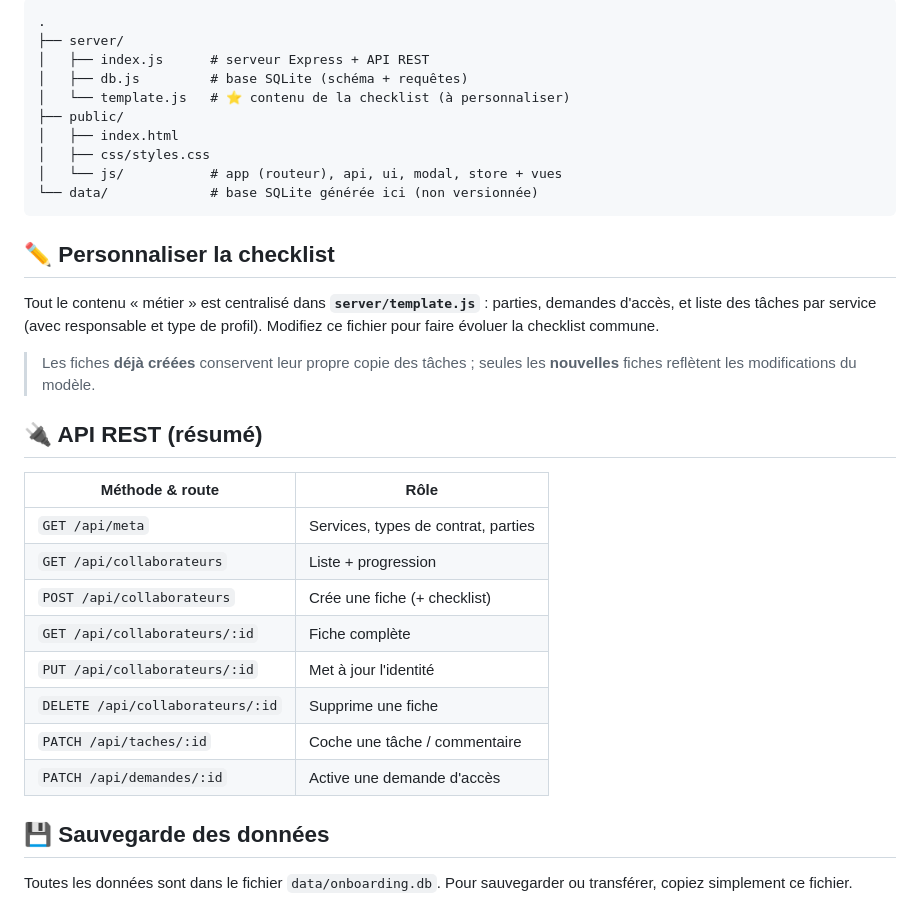
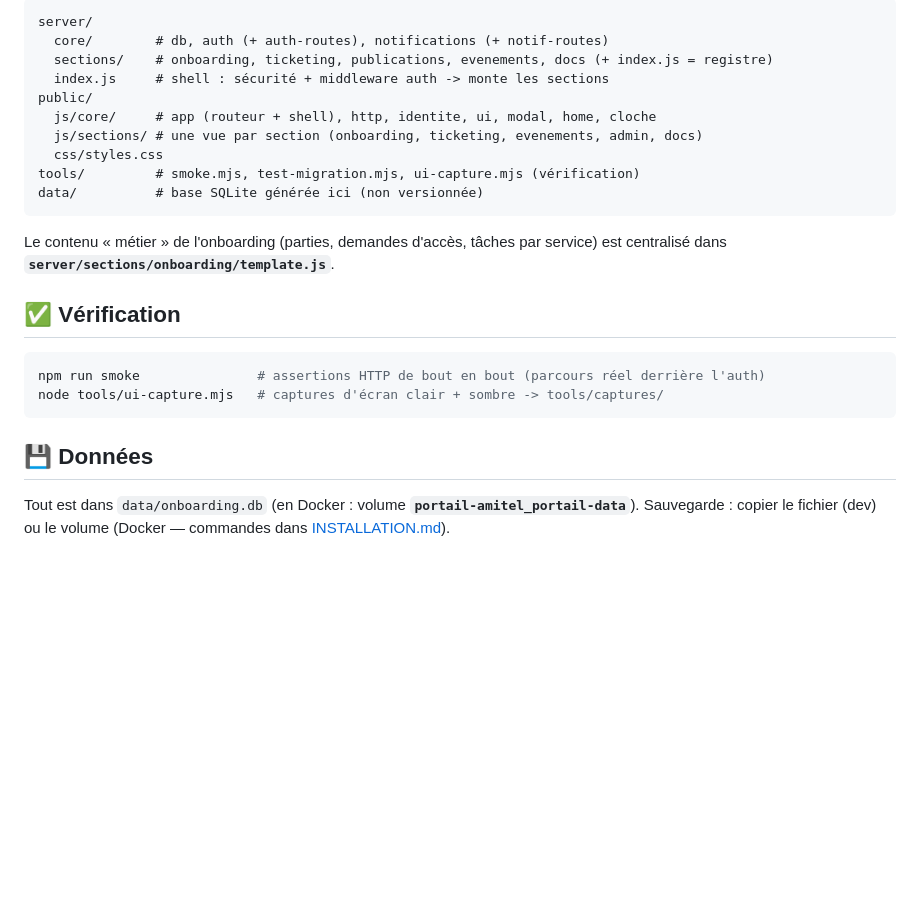
Before and after one commit to Raphi52/intranet, a Markdown page: README.md, the part around one of its changes. Drawn GitHub-style; blank space fills up the shorter version.

````diff
--- a/README.md
+++ b/README.md
@@ -97,40 +93,29 @@ docker run --rm -v portail-data:/data -v "$PWD":/sortie alpine \
 
 ```
-.
-├── server/
-│   ├── index.js      # serveur Express + API REST
-│   ├── db.js         # base SQLite (schéma + requêtes)
-│   └── template.js   # ⭐ contenu de la checklist (à personnaliser)
-├── public/
-│   ├── index.html
-│   ├── css/styles.css
-│   └── js/           # app (routeur), api, ui, modal, store + vues
-└── data/             # base SQLite générée ici (non versionnée)
+server/
+  core/        # db, auth (+ auth-routes), notifications (+ notif-routes)
+  sections/    # onboarding, ticketing, publications, evenements, docs (+ index.js = registre)
+  index.js     # shell : sécurité + middleware auth -> monte les sections
+public/
+  js/core/     # app (routeur + shell), http, identite, ui, modal, home, cloche
+  js/sections/ # une vue par section (onboarding, ticketing, evenements, admin, docs)
+  css/styles.css
+tools/         # smoke.mjs, test-migration.mjs, ui-capture.mjs (vérification)
+data/          # base SQLite générée ici (non versionnée)
 ```
 
-## ✏️ Personnaliser la checklist
+Le contenu « métier » de l'onboarding (parties, demandes d'accès, tâches par service) est
+centralisé dans **`server/sections/onboarding/template.js`**.
 
-Tout le contenu « métier » est centralisé dans **`server/template.js`** :
-parties, demandes d'accès, et liste des tâches par service (avec responsable et
-type de profil). Modifiez ce fichier pour faire évoluer la checklist commune.
+## ✅ Vérification
 
-> Les fiches **déjà créées** conservent leur propre copie des tâches ; seules les
-> **nouvelles** fiches reflètent les modifications du modèle.
+```bash
+npm run smoke               # assertions HTTP de bout en bout (parcours réel derrière l'auth)
+node tools/ui-capture.mjs   # captures d'écran clair + sombre -> tools/captures/
+```
 
-## 🔌 API REST (résumé)
+## 💾 Données
 
-| Méthode & route                     | Rôle                                   |
-|-------------------------------------|----------------------------------------|
-| `GET /api/meta`                     | Services, types de contrat, parties    |
-| `GET /api/collaborateurs`           | Liste + progression                    |
-| `POST /api/collaborateurs`          | Crée une fiche (+ checklist)           |
-| `GET /api/collaborateurs/:id`       | Fiche complète                         |
-| `PUT /api/collaborateurs/:id`       | Met à jour l'identité                  |
-| `DELETE /api/collaborateurs/:id`    | Supprime une fiche                     |
-| `PATCH /api/taches/:id`             | Coche une tâche / commentaire          |
-| `PATCH /api/demandes/:id`           | Active une demande d'accès             |
-
-## 💾 Sauvegarde des données
-
-Toutes les données sont dans le fichier `data/onboarding.db`. Pour sauvegarder
-ou transférer, copiez simplement ce fichier.
+Tout est dans `data/onboarding.db` (en Docker : volume **`portail-amitel_portail-data`**).
+Sauvegarde : copier le fichier (dev) ou le volume (Docker — commandes dans
+[INSTALLATION.md](INSTALLATION.md)).
````
Also changed, not shown: other parts of README.md (+65 -69 lines).
